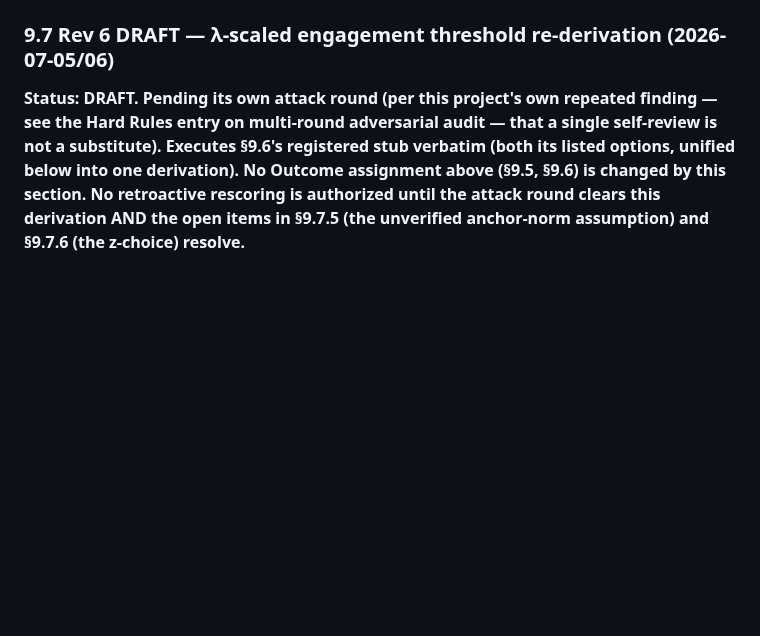
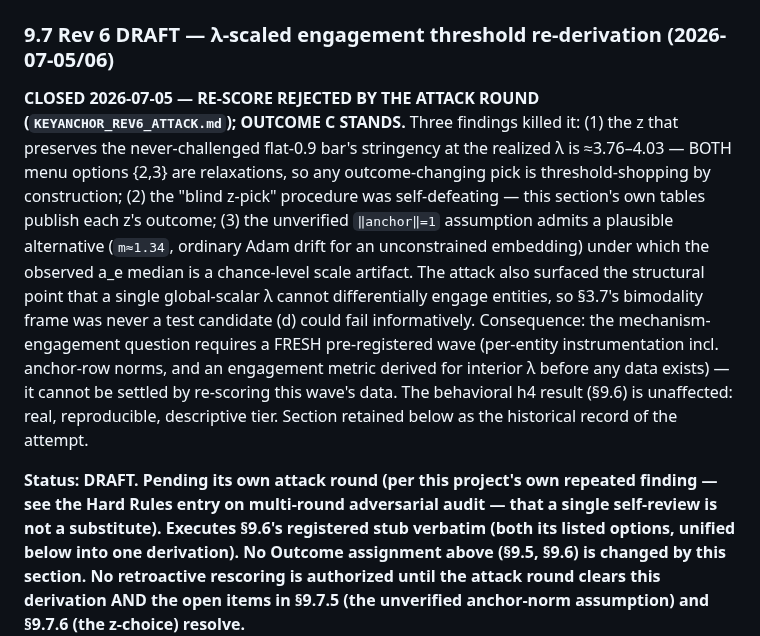
Before and after one commit to saml212/matrix-states, a Markdown page: matrix-thinking/KEY_ANCHORING_DESIGN.md, the part around the change. Drawn GitHub-style; blank space fills up the shorter version.

```diff
--- a/matrix-thinking/KEY_ANCHORING_DESIGN.md
+++ b/matrix-thinking/KEY_ANCHORING_DESIGN.md
@@ -2083,6 +2083,24 @@ no GPU spend in that commit). Full narrative:
 
 ### 9.7 Rev 6 DRAFT — λ-scaled engagement threshold re-derivation (2026-07-05/06)
 
+**CLOSED 2026-07-05 — RE-SCORE REJECTED BY THE ATTACK ROUND
+(`KEYANCHOR_REV6_ATTACK.md`); OUTCOME C STANDS.** Three findings killed it:
+(1) the z that preserves the never-challenged flat-0.9 bar's stringency at the
+realized λ is ≈3.76–4.03 — BOTH menu options {2,3} are relaxations, so any
+outcome-changing pick is threshold-shopping by construction; (2) the "blind
+z-pick" procedure was self-defeating — this section's own tables publish each
+z's outcome; (3) the unverified `‖anchor‖=1` assumption admits a plausible
+alternative (`m≈1.34`, ordinary Adam drift for an unconstrained embedding)
+under which the observed a_e median is a chance-level scale artifact. The
+attack also surfaced the structural point that a single global-scalar λ cannot
+differentially engage entities, so §3.7's bimodality frame was never a test
+candidate (d) could fail informatively. Consequence: the mechanism-engagement
+question requires a FRESH pre-registered wave (per-entity instrumentation
+incl. anchor-row norms, and an engagement metric derived for interior λ before
+any data exists) — it cannot be settled by re-scoring this wave's data. The
+behavioral h4 result (§9.6) is unaffected: real, reproducible, descriptive
+tier. Section retained below as the historical record of the attempt.
+
 **Status: DRAFT. Pending its own attack round (per this project's own
 repeated finding — see the Hard Rules entry on multi-round adversarial
 audit — that a single self-review is not a substitute). Executes §9.6's
```
Also changed, not shown: matrix-thinking/KEYANCHOR_REV6_ATTACK.md (added, +435 -0 lines).
